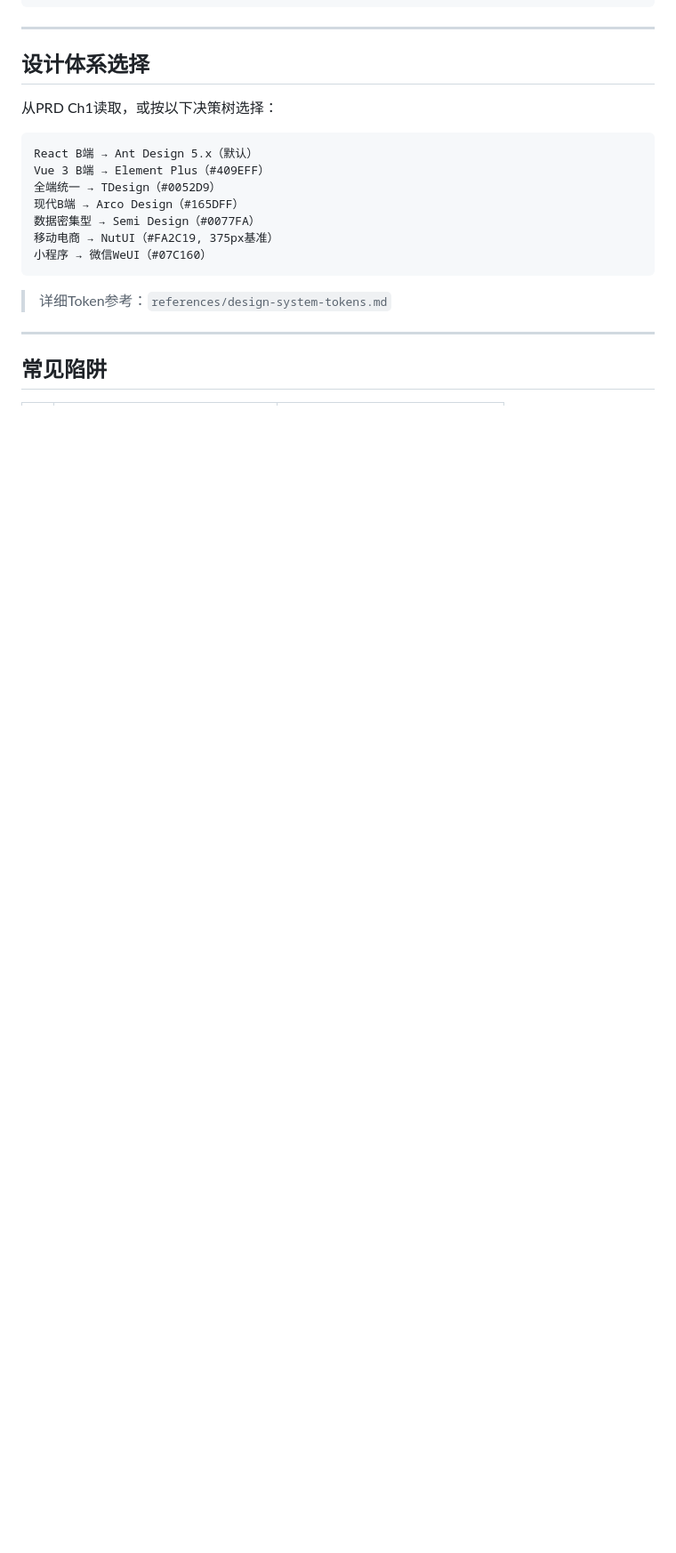
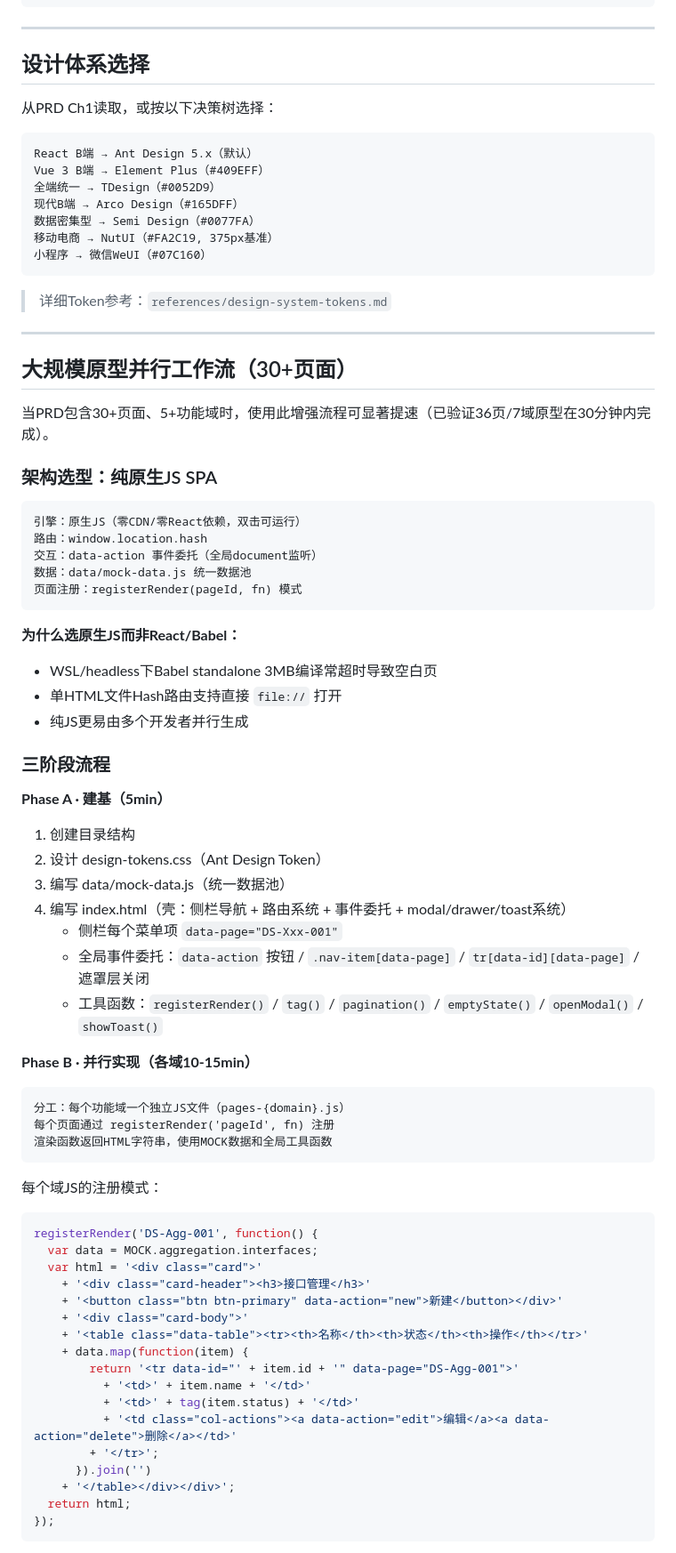
Before and after one commit to kangedy/prototype-king, a Markdown page: WORKFLOW.md, the part around one of its changes. Shown at 89% size. GitHub-like rendering; blank space fills up the shorter version.

````diff
--- a/WORKFLOW.md
+++ b/WORKFLOW.md
@@ -227,4 +227,61 @@ Vue 3 B端 → Element Plus（#409EFF）
 
 ---
 
-## 常见陷阱
+## 大规模原型并行工作流（30+页面）
+
+当PRD包含30+页面、5+功能域时，使用此增强流程可显著提速（已验证36页/7域原型在30分钟内完成）。
+
+### 架构选型：纯原生JS SPA
+
+```
+引擎：原生JS（零CDN/零React依赖，双击可运行）
+路由：window.location.hash
+交互：data-action 事件委托（全局document监听）
+数据：data/mock-data.js 统一数据池
+页面注册：registerRender(pageId, fn) 模式
+```
+
+**为什么选原生JS而非React/Babel：**
+- WSL/headless下Babel standalone 3MB编译常超时导致空白页
+- 单HTML文件Hash路由支持直接 `file://` 打开
+- 纯JS更易由多个开发者并行生成
+
+### 三阶段流程
+
+**Phase A · 建基（5min）**
+1. 创建目录结构
+2. 设计 design-tokens.css（Ant Design Token）
+3. 编写 data/mock-data.js（统一数据池）
+4. 编写 index.html（壳：侧栏导航 + 路由系统 + 事件委托 + modal/drawer/toast系统）
+   - 侧栏每个菜单项 `data-page="DS-Xxx-001"`
+   - 全局事件委托：`data-action` 按钮 / `.nav-item[data-page]` / `tr[data-id][data-page]` / 遮罩层关闭
+   - 工具函数：`registerRender()` / `tag()` / `pagination()` / `emptyState()` / `openModal()` / `showToast()`
+
+**Phase B · 并行实现（各域10-15min）**
+```
+分工：每个功能域一个独立JS文件（pages-{domain}.js）
+每个页面通过 registerRender('pageId', fn) 注册
+渲染函数返回HTML字符串，使用MOCK数据和全局工具函数
+```
+
+每个域JS的注册模式：
+```javascript
+registerRender('DS-Agg-001', function() {
+  var data = MOCK.aggregation.interfaces;
+  var html = '<div class="card">'
+    + '<div class="card-header"><h3>接口管理</h3>'
+    + '<button class="btn btn-primary" data-action="new">新建</button></div>'
+    + '<div class="card-body">'
+    + '<table class="data-table"><tr><th>名称</th><th>状态</th><th>操作</th></tr>'
+    + data.map(function(item) {
+        return '<tr data-id="' + item.id + '" data-page="DS-Agg-001">'
+          + '<td>' + item.name + '</td>'
+          + '<td>' + tag(item.status) + '</td>'
+          + '<td class="col-actions"><a data-action="edit">编辑</a><a data-action="delete">删除</a></td>'
+        + '</tr>';
+      }).join('')
+    + '</table></div></div>';
+  return html;
+});
+```
+
````
Also changed, not shown: other parts of WORKFLOW.md (+31 -0 lines).
